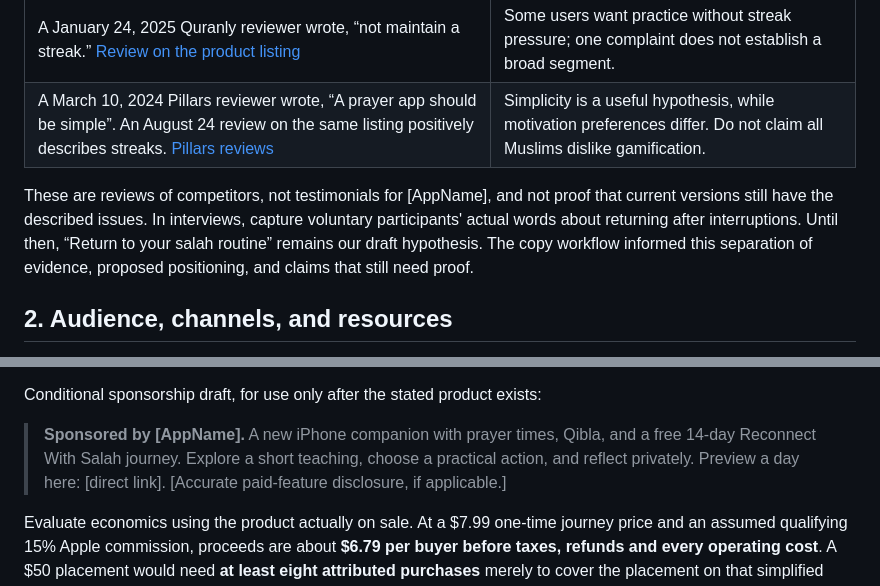
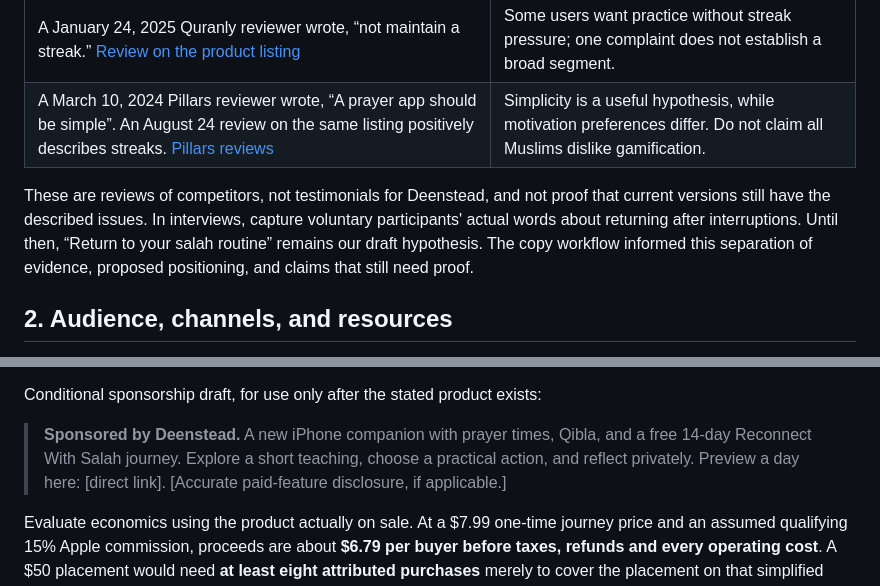
Before and after one commit to marsolab/i-want-to-create-an-ios, a Markdown page: docs/marketing-strategy.md, 2 parts joined by grey strips. GitHub-like rendering.

```diff
--- a/docs/marketing-strategy.md
+++ b/docs/marketing-strategy.md
@@ -29,7 +29,7 @@ Selected public reviews offer useful language, with clear limits:
 | A January 24, 2025 Quranly reviewer wrote, “not maintain a streak.” [Review on the product listing](https://apps.apple.com/us/app/quran-by-quranly/id1559233786) | Some users want practice without streak pressure; one complaint does not establish a broad segment. |
 | A March 10, 2024 Pillars reviewer wrote, “A prayer app should be simple”. An August 24 review on the same listing positively describes streaks. [Pillars reviews](https://apps.apple.com/us/app/pillars-prayer-times-qibla/id1559086853) | Simplicity is a useful hypothesis, while motivation preferences differ. Do not claim all Muslims dislike gamification. |
 
-These are reviews of competitors, not testimonials for [AppName], and not proof that current versions still have the described issues. In interviews, capture voluntary participants' actual words about returning after interruptions. Until then, “Return to your salah routine” remains our draft hypothesis. The copy workflow informed this separation of evidence, proposed positioning, and claims that still need proof.
+These are reviews of competitors, not testimonials for Deenstead, and not proof that current versions still have the described issues. In interviews, capture voluntary participants' actual words about returning after interruptions. Until then, “Return to your salah routine” remains our draft hypothesis. The copy workflow informed this separation of evidence, proposed positioning, and claims that still need proof.
 
 ## 2. Audience, channels, and resources
 
@@ -221,7 +221,7 @@ Preconditions: a usable iPhone release, reliable content, measured pilot return,
 
 Conditional sponsorship draft, for use only after the stated product exists:
 
-> **Sponsored by [AppName].** A new iPhone companion with prayer times, Qibla, and a free 14-day Reconnect With Salah journey. Explore a short teaching, choose a practical action, and reflect privately. Preview a day here: [direct link]. [Accurate paid-feature disclosure, if applicable.]
+> **Sponsored by Deenstead.** A new iPhone companion with prayer times, Qibla, and a free 14-day Reconnect With Salah journey. Explore a short teaching, choose a practical action, and reflect privately. Preview a day here: [direct link]. [Accurate paid-feature disclosure, if applicable.]
 
 Evaluate economics using the product actually on sale. At a $7.99 one-time journey price and an assumed qualifying 15% Apple commission, proceeds are about **$6.79 per buyer before taxes, refunds and every operating cost**. A $50 placement would need **at least eight attributed purchases** merely to cover the placement on that simplified basis. If 100 activated users convert at an assumed 5%, five purchases yield only about $33.96: the campaign loses money before other costs. Neither the conversion rate nor the available reach is established. [Apple commission eligibility](https://developer.apple.com/app-store/small-business-program/).
 
```
Also changed, not shown: other parts of docs/marketing-strategy.md (+6 -6 lines), docs/PRD.md (+1 -1 lines), docs/app-names.md (+2 -2 lines).
